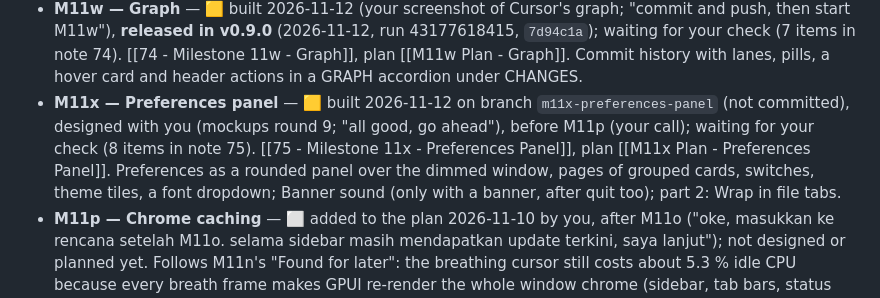
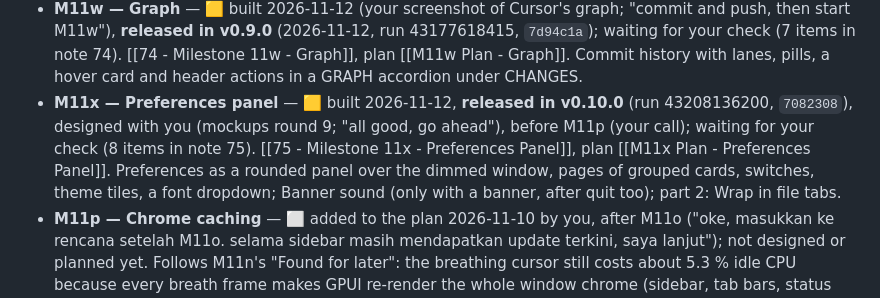
Before and after one commit to fitzfitz/fuxx-cli, a Markdown page: docs/04-Development/40 - Roadmap.md, the part around the change. Drawn GitHub-style.

```diff
--- a/docs/04-Development/40 - Roadmap.md
+++ b/docs/04-Development/40 - Roadmap.md
@@ -94,7 +94,7 @@ each before the next; record it in [[60 - Progress Log]]. Features referenced he
 - **M11u — Restore where you were** — 🟨 built and pushed 2026-11-11 (`230fef5`, 1357 tests), **released in v0.7.2** (2026-11-11, run 42977334775); waiting for your check (4 items in note 72). Approved 2026-11-11 ("ya, kerjakan dua-duanya"), before M11p. [[72 - Milestone 11u - Restore Where You Were]], plan [[M11u Plan - Restore Where You Were]]. Saves each terminal's folder and its agent (a preset), restores both; a test build gets `sessions-dev.json`.
 - **M11v — Branch bar** — 🟨 built and pushed 2026-11-11 (`789fcab`, 1398 tests; two reviews, 10 fixes), **released in v0.8.0** (2026-11-11, run 43001030843), waiting for your on-screen check (11 items in note 73). Designed with you in three rounds of browser mockups and approved 2026-11-11 ("go with B3… icon only… tooltip… top"; "ok B3 is good, write the milestone and plan and directly implement it"). [[73 - Milestone 11v - Branch Bar]], plan [[M11v Plan - Branch Bar]]. The branch moves from the sidebar's group header to a bar at the bottom of Changes, with Fetch / Pull / Push / Publish. Includes the "Working…" → "Cultivating…" label (your ask, same session). **Part 2** (your ask, "C with R1"): Changes grouped into Staged and Changes with check circles, `N of M staged`, revert with a confirmation. **Part 3** (your ask): Settings → General → Status Bar On/Off. **Part 4** (your asks, 2026-11-11/12): Files and Activity redesigned (Files A, Activity A), the right sidebar a size up, no triangles in the tree and thin chevrons elsewhere, the bar's icon-only buttons, the ⌘N hint without a gap — built on `m11v-part4`, not committed.
 - **M11w — Graph** — 🟨 built 2026-11-12 (your screenshot of Cursor's graph; "commit and push, then start M11w"), **released in v0.9.0** (2026-11-12, run 43177618415, `7d94c1a`); waiting for your check (7 items in note 74). [[74 - Milestone 11w - Graph]], plan [[M11w Plan - Graph]]. Commit history with lanes, pills, a hover card and header actions in a GRAPH accordion under CHANGES.
-- **M11x — Preferences panel** — 🟨 built 2026-11-12 on branch `m11x-preferences-panel` (not committed), designed with you (mockups round 9; "all good, go ahead"), before M11p (your call); waiting for your check (8 items in note 75). [[75 - Milestone 11x - Preferences Panel]], plan [[M11x Plan - Preferences Panel]]. Preferences as a rounded panel over the dimmed window, pages of grouped cards, switches, theme tiles, a font dropdown; Banner sound (only with a banner, after quit too); part 2: Wrap in file tabs.
+- **M11x — Preferences panel** — 🟨 built 2026-11-12, **released in v0.10.0** (run 43208136200, `7082308`), designed with you (mockups round 9; "all good, go ahead"), before M11p (your call); waiting for your check (8 items in note 75). [[75 - Milestone 11x - Preferences Panel]], plan [[M11x Plan - Preferences Panel]]. Preferences as a rounded panel over the dimmed window, pages of grouped cards, switches, theme tiles, a font dropdown; Banner sound (only with a banner, after quit too); part 2: Wrap in file tabs.
 - **M11p — Chrome caching** — ⬜ added to the plan 2026-11-10 by you, after M11o ("oke, masukkan ke rencana setelah M11o. selama sidebar masih mendapatkan update terkini, saya lanjut"); not designed or planned yet. Follows M11n's "Found for later": the breathing cursor still costs about 5.3 % idle CPU because every breath frame makes GPUI re-render the whole window chrome (sidebar, tab bars, status bar, title area); only the panes are `.cached()`. The idea: keep Rust and GPUI, split each chrome part into its own view wrapped in `.cached()` (GPUI reuses its last layout and paint until that view calls `cx.notify()`), have each part notified only when its own data changes, and keep `Workspace::render` thin (its per-frame work, such as `refresh_right_sidebar`, `tick_right_sidebar`, the window title, ports and the sidebar slide, moves to timers or events). **Your hard rule: the sidebar (and every other chrome part) always shows current information**: agent states, branch and folder, notification rings, ports, names, theme, hover and drag; a part that shows stale data is a bug, and every source of change gets a test. Order: (1) a small prototype that only measures (sidebar and status bar cached, idle CPU with the glow breathing), (2) design with you (brainstorming), (3) a plan, then the build. GPUI still presents a whole frame each time (it can't repaint a region); the saving is the CPU work of the cached parts. Not a renderer change: the stack stays as in [[30 - Tech Stack]].
 - **M11q — Which command finished** — 📝 designed 2026-11-10, waiting for your review; not planned or built. Comes **after M11p** (your call: "ok, brainstorm it, after M11p"; you skipped the design questions, "you go ahead", so the details are the AI's calls): [[68 - Milestone 11q - Which Command Finished]]. Using the zsh integration's OSC 133 marks (M11l): while a command runs the pane is named after it (yours → program's title → **the running command** → preset → ╭∩╮); its end mark settles it at once and the banner, 🔔 list and Activity say which command and how it ended (`#2 fuxx-cli — pnpm build` · Done in 3m 12s / Failed (exit 101) after 40s / Stopped after …). Only a short form is ever shown (program and one subcommand, never `VAR=…` or other arguments). The silence guess for agents is unchanged; no new Failed status; bash and fish not covered.
 - **M12 — Ship as a real `.app`:** (after M11d; not planned yet) take M4b's bundle and sign/notarize it with a Developer ID (no more "Open Anyway"). *The notification identity and click-to-session moved to M11c on 2026-11-06.* Universal (Apple Silicon + Intel) per **D7**, decided 2026-10-26.
```
Also changed, not shown: docs/04-Development/75 - Milestone 11x - Preferences Panel.md (+3 -3 lines), docs/06-Progress-Log/60 - Progress Log.md (+5 -1 lines).
